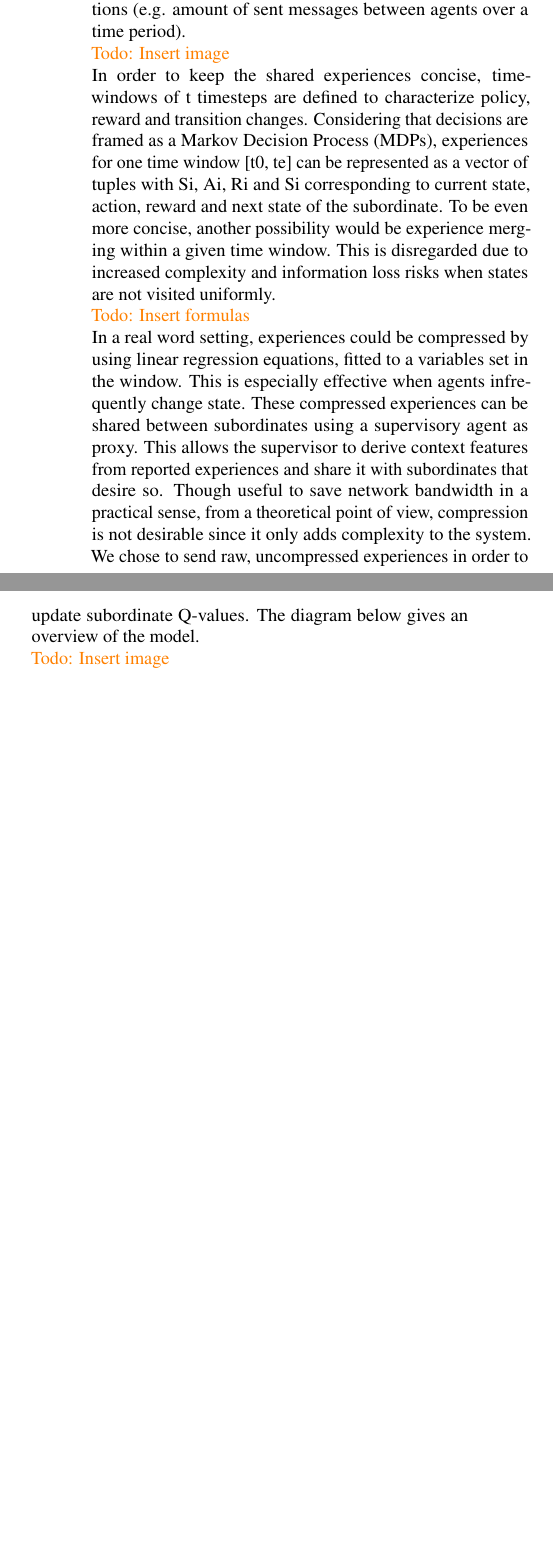
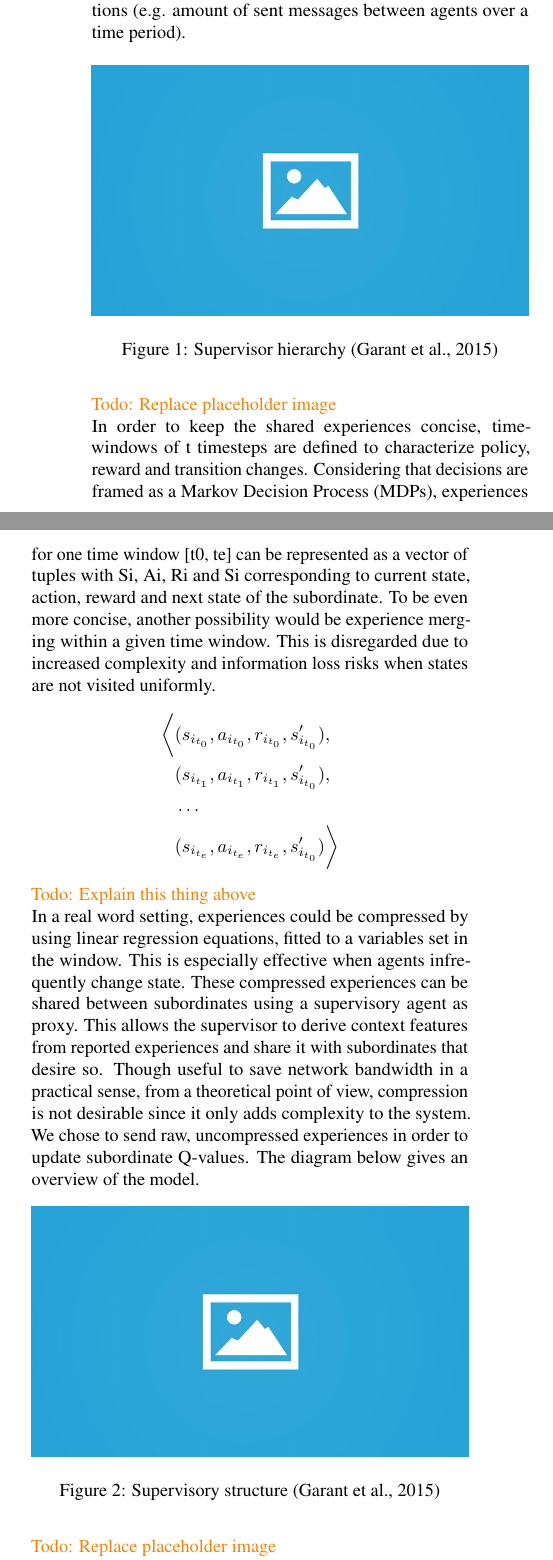
Before and after one commit to hummat/cgtproject, a LaTeX paper (report/report.tex): two parts of the columns of page 2 of 3 before the commit and two parts of the columns of page 2 of 4 after it, joined at a grey line, cut so that both start at the same text, the shorter picture padded with empty space. The pictures show the PDF file report/report.pdf that the author committed with the source.

Commit message:
Equation and placeholder images

```diff
--- a/report/report.tex
+++ b/report/report.tex
@@ -28,24 +29,48 @@ An important insight on the path to solving this problem is the observation, tha
 Real world examples of this effect can be observed in \todo{Add examples}. Agents working on similar tasks under comparable environmental dynamics might benefit from sharing information to accelerate their individual learning progress which is the paradigm proposed in the paper under review. Additionally, strategies to identify promising candidates for information sharing and group formation are proposed, which will be introduced in the next section along with the test setup. In previous work, agents have either been trained individually on their local environment and neighbors, not being able to benefit from the experience of their peers, or as a hive, optimizing a single joint policy, which becomes quickly intractable even for a moderately large number of agents. But identifying contextually similar groups which are likely to greatly benefit from information sharing comes with its own difficulties. What information should be transferred? What does \textit{similar} mean? How well does this approach scale?\\
 The authors introduce supervisory agents which are instructed to deal with those questions. A supervisory agent differs from a normal agent only in its ability to receive and act on communications from its subordinates. It forms contextually compatible groups of agents and identifies and shares relevant information between them. We will now take a look at how this is done explicitly.
 \\\todo{Add citations}
+\newpage
 
 \section{Methods} \label{sec:methods}
 Several questions arise when designing a solution for this problem. I.e. How to identify groups in which information sharing is possible? What information should be transferred between agents in those groups? How can convergence in distributed and concurrent settings be guaranteed? This section provides a high level overview of the author’s conceptual framework and associates their scheme with our implementation of the model.  We highlight several design decisions and attempt to provide insights in difficulties and non-trivialities that pop up in the concretization process.\\
 The authors propose a model of supervisor and subordinate agents. The subordinates can be seen as the domain specific workers of the system that aim to optimize a joint, domain-specific problem (e.g. load balancing distribution to minimise total service time). Supervisors keep track of subordinate groups and aim to accelerate the learning process using high level feature traits, collected from the subordinates.\\
-The process starts by creating subordinate groups (figure x) consisting of supervisors and subordinates. These groups remain fixed over the entire learning process. After groups are formed, supervisors periodically search for contextual compatible subordinates in their subordinate group to compose experience sharing groups. In these groups, subordinates are able to share learned experiences with any other member from the sharing group. Experience sharing between subordinates from different supervisors is not allowed. The contextual compatibility depends on factors like metric-defined interactions within a certain group of agents, also referred to as interaction sparsity in literature (e.g. DC distance measure in implementation) or aggregate effects over group interactions (e.g. amount of sent messages between agents over a time period).\\
-\todo{Insert image}\\
-In order to keep the shared experiences concise, time-windows of t timesteps are defined to characterize policy, reward and transition changes. Considering that decisions are framed as a Markov Decision Process (MDPs), experiences for one time window [t0, te] can be represented as a vector of tuples with Si, Ai, Ri and S’i corresponding to current state, action, reward and next state of the subordinate. To be even more concise, another possibility would be experience merging within a given time window. This is disregarded due to increased complexity and information loss risks when states are not visited uniformly.\\
-\todo{Insert formulas}\\
-In a real word setting, experiences could be compressed by using linear regression equations, fitted to a variables set in the window. This is especially effective when agents infrequently change state. These compressed experiences can be shared between subordinates using a supervisory agent as proxy. This allows the supervisor to derive context features from reported experiences and share it with subordinates that desire so. Though useful to save network bandwidth in a practical sense, from a theoretical point of view, compression is not desirable since it only adds complexity to the system. We chose to send raw, uncompressed experiences in order to update subordinate Q-values. The diagram below gives an overview of the model.\\
-\todo{Insert image}\\
-To conclude the author’s theoretical framework we discuss how context features are constructed from the experiences that are passed along. We note that features like experience imbalance, policy divergence, unobservable state features and disjoint state visitations are attention points to take into account during context feature construction. More information on these concepts can be found in the paper. Since the Context Feature construction is domain-dependent, the authors only provide a general approach for doing so. We decided to...\\
-\todo{Add Steves part}
+The process starts by creating subordinate groups (figure x) consisting of supervisors and subordinates. These groups remain fixed over the entire learning process. After groups are formed, supervisors periodically search for contextual compatible subordinates in their subordinate group to compose experience sharing groups. In these groups, subordinates are able to share learned experiences with any other member from the sharing group. Experience sharing between subordinates from different supervisors is not allowed. The contextual compatibility depends on factors like metric-defined interactions within a certain group of agents, also referred to as interaction sparsity in literature (e.g. DC distance measure in implementation) or aggregate effects over group interactions (e.g. amount of sent messages between agents over a time period).
+\begin{figure}[h]
+ \begin{center}
+  \includegraphics[width=\linewidth]{figures/placeholder}
+  \caption{Supervisor hierarchy \citep{garant2015accelerating}}
+  \label{fig:subordinate}
+ \end{center}
+\end{figure}
+\\\todo{Replace placeholder image}\\
+In order to keep the shared experiences concise, time-windows of t timesteps are defined to characterize policy, reward and transition changes. Considering that decisions are framed as a Markov Decision Process (MDPs), experiences for one time window [t0, te] can be represented as a vector of tuples with Si, Ai, Ri and S’i corresponding to current state, action, reward and next state of the subordinate. To be even more concise, another possibility would be experience merging within a given time window. This is disregarded due to increased complexity and information loss risks when states are not visited uniformly.
+\begin{align*}
+ \biggl<
+  & (s_{i_{t_0}},a_{i_{t_0}},r_{i_{t_0}},s'_{i_{t_0}}), \\
+  & (s_{i_{t_1}},a_{i_{t_1}},r_{i_{t_1}},s'_{i_{t_0}}), \\
+  & \hdots                                              \\
+  & (s_{i_{t_e}},a_{i_{t_e}},r_{i_{t_e}},s'_{i_{t_0}})
+ \biggr>
+ \label{size}
+\end{align*}
+\todo{Explain this thing above}\\
+In a real word setting, experiences could be compressed by using linear regression equations, fitted to a variables set in the window. This is especially effective when agents infrequently change state. These compressed experiences can be shared between subordinates using a supervisory agent as proxy. This allows the supervisor to derive context features from reported experiences and share it with subordinates that desire so. Though useful to save network bandwidth in a practical sense, from a theoretical point of view, compression is not desirable since it only adds complexity to the system. We chose to send raw, uncompressed experiences in order to update subordinate Q-values. The diagram below gives an overview of the model.
+\begin{figure}[h]
+ \begin{center}
+  \includegraphics[width=\linewidth]{figures/placeholder}
+  \caption{Supervisory structure \citep{garant2015accelerating}}
+  \label{fig:diagram}
+ \end{center}
+\end{figure}
+\\\todo{Replace placeholder image}\\
+To conclude the author’s theoretical framework we discuss how context features are constructed from the experiences that are passed along. We note that features like experience imbalance, policy divergence, unobservable state features and disjoint state visitations are attention points to take into account during context feature construction. More information on these concepts can be found in the paper. Since the Context Feature construction is domain-dependent, the authors only provide a general approach for doing so. We decided to...\todo{Connect parts}
+\\\todo{Add Steves part}
 \\\todo{Explain model as proposed in the paper}
 \\\todo{Explain our implementation of the model}
 
 \section{Results}
 To present our results, we use the same methodology as the original paper to facilitate comparison.
-\todo{Describe the performed simulations and their results}
+\\\todo{Describe the performed simulations and their results}
 \\\todo{Include chosen parameter settings}
 
 \section{Discussion}
```
Also changed, not shown: report/figures/placeholder.jpg (added), report/report.pdf, report/report.tex (3 more changed lines).
